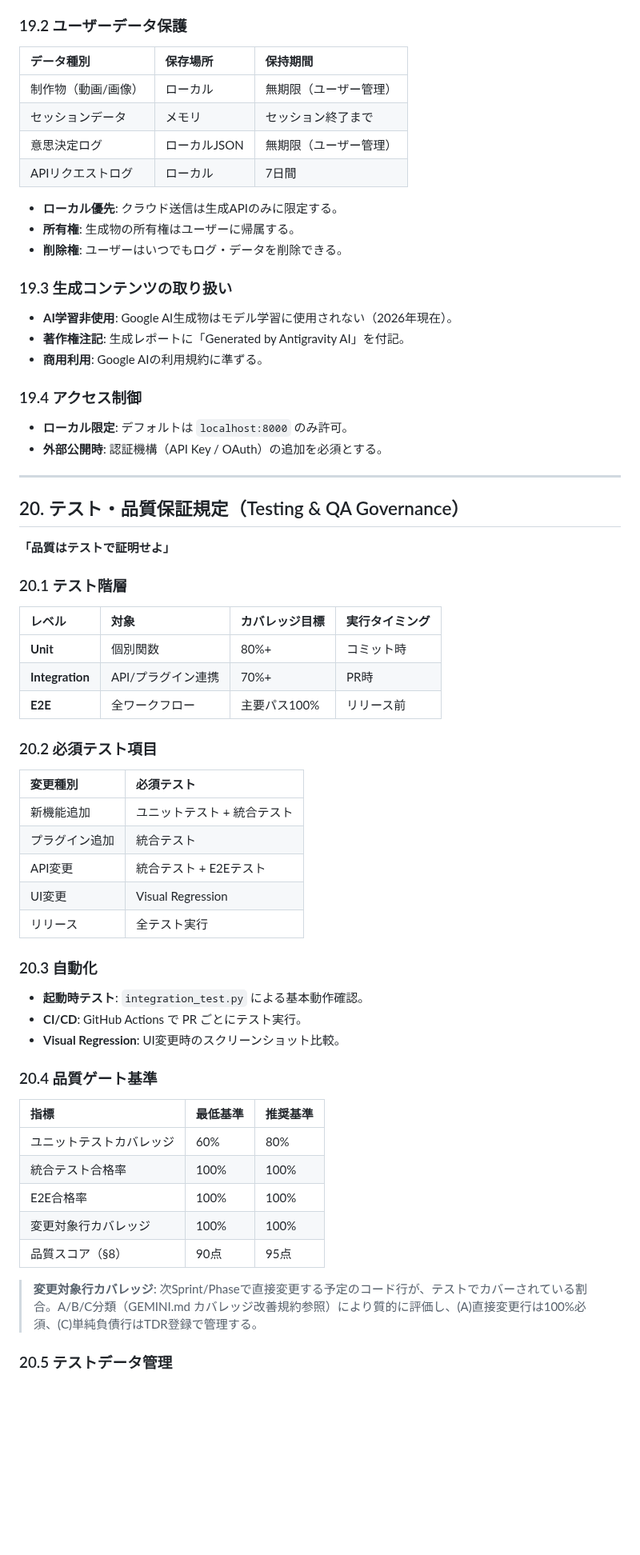
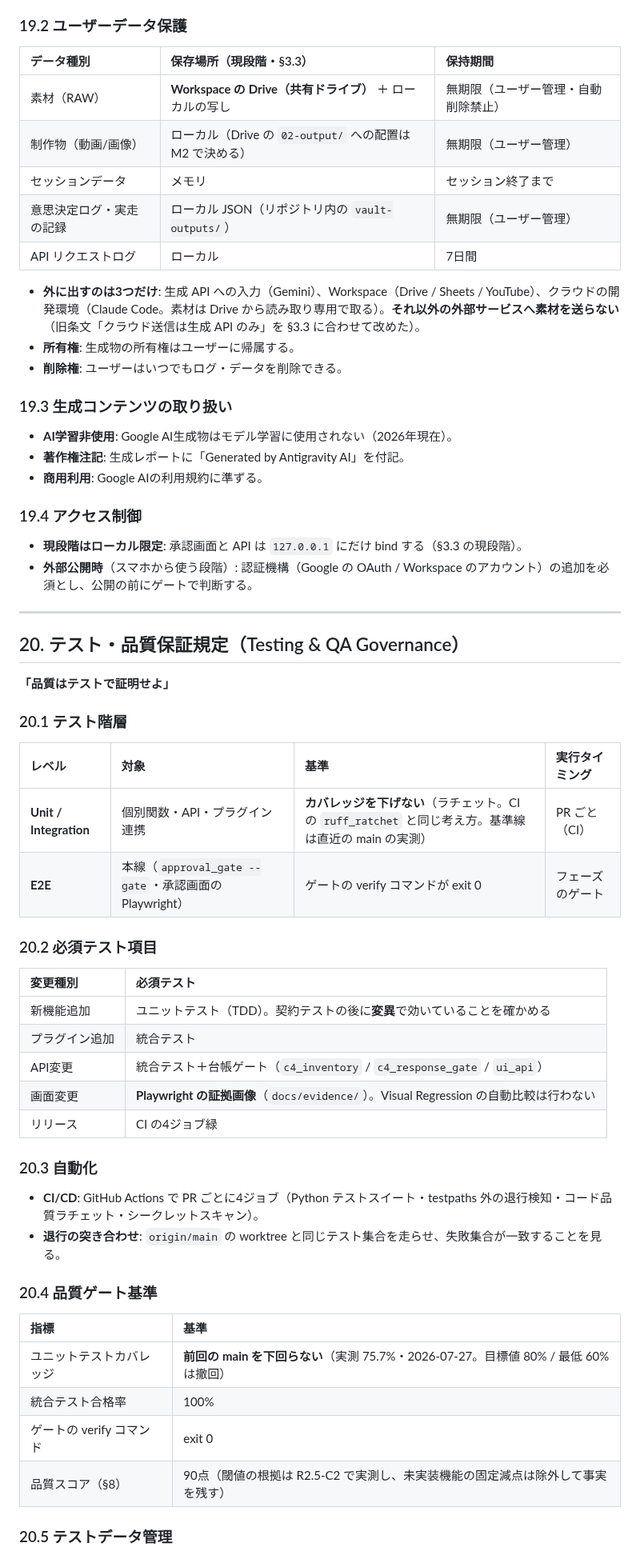
Before and after one commit to kitahara-6355/antigravity-video-studio, a Markdown page: backend/branding/PROJECT_CONSTITUTION.md, the part around one of its changes. Shown at 80% size. GitHub-like rendering; blank space fills up the shorter version.

```diff
--- a/backend/branding/PROJECT_CONSTITUTION.md
+++ b/backend/branding/PROJECT_CONSTITUTION.md
@@ -706,14 +692,15 @@ Phase 完了
 
 ### 19.2 ユーザーデータ保護
 
-| データ種別 | 保存場所 | 保持期間 |
+| データ種別 | 保存場所（現段階・§3.3） | 保持期間 |
 |:---|:---|:---|
-| 制作物（動画/画像） | ローカル | 無期限（ユーザー管理） |
+| 素材（RAW） | **Workspace の Drive（共有ドライブ）** ＋ ローカルの写し | 無期限（ユーザー管理・自動削除禁止） |
+| 制作物（動画/画像） | ローカル（Drive の `02-output/` への配置は M2 で決める） | 無期限（ユーザー管理） |
 | セッションデータ | メモリ | セッション終了まで |
-| 意思決定ログ | ローカルJSON | 無期限（ユーザー管理） |
-| APIリクエストログ | ローカル | 7日間 |
+| 意思決定ログ・実走の記録 | ローカル JSON（リポジトリ内の `vault-outputs/`） | 無期限（ユーザー管理） |
+| API リクエストログ | ローカル | 7日間 |
 
-*   **ローカル優先**: クラウド送信は生成APIのみに限定する。
+*   **外に出すのは3つだけ**: 生成 API への入力（Gemini）、Workspace（Drive / Sheets / YouTube）、クラウドの開発環境（Claude Code。素材は Drive から読み取り専用で取る）。**それ以外の外部サービスへ素材を送らない**（旧条文「クラウド送信は生成 API のみ」を §3.3 に合わせて改めた）。
 *   **所有権**: 生成物の所有権はユーザーに帰属する。
 *   **削除権**: ユーザーはいつでもログ・データを削除できる。
 
@@ -725,8 +712,8 @@ Phase 完了
 
 ### 19.4 アクセス制御
 
-*   **ローカル限定**: デフォルトは `localhost:8000` のみ許可。
-*   **外部公開時**: 認証機構（API Key / OAuth）の追加を必須とする。
+*   **現段階はローカル限定**: 承認画面と API は `127.0.0.1` にだけ bind する（§3.3 の現段階）。
+*   **外部公開時**（スマホから使う段階）: 認証機構（Google の OAuth / Workspace のアカウント）の追加を必須とし、公開の前にゲートで判断する。
 
 ---
 
@@ -736,39 +723,34 @@ Phase 完了
 
 ### 20.1 テスト階層
 
-| レベル | 対象 | カバレッジ目標 | 実行タイミング |
+| レベル | 対象 | 基準 | 実行タイミング |
 |:---|:---|:---|:---|
-| **Unit** | 個別関数 | 80%+ | コミット時 |
-| **Integration** | API/プラグイン連携 | 70%+ | PR時 |
-| **E2E** | 全ワークフロー | 主要パス100% | リリース前 |
+| **Unit / Integration** | 個別関数・API・プラグイン連携 | **カバレッジを下げない**（ラチェット。CI の `ruff_ratchet` と同じ考え方。基準線は直近の main の実測） | PR ごと（CI） |
+| **E2E** | 本線（`approval_gate --gate`・承認画面の Playwright） | ゲートの verify コマンドが exit 0 | フェーズのゲート |
 
 ### 20.2 必須テスト項目
 
 | 変更種別 | 必須テスト |
 |:---|:---|
-| 新機能追加 | ユニットテスト + 統合テスト |
+| 新機能追加 | ユニットテスト（TDD）。契約テストの後に**変異**で効いていることを確かめる |
 | プラグイン追加 | 統合テスト |
-| API変更 | 統合テスト + E2Eテスト |
-| UI変更 | Visual Regression |
-| リリース | 全テスト実行 |
+| API変更 | 統合テスト＋台帳ゲート（`c4_inventory` / `c4_response_gate` / `ui_api`） |
+| 画面変更 | **Playwright の証拠画像**（`docs/evidence/`）。Visual Regression の自動比較は行わない |
+| リリース | CI の4ジョブ緑 |
 
 ### 20.3 自動化
 
-*   **起動時テスト**: `integration_test.py` による基本動作確認。
-*   **CI/CD**: GitHub Actions で PR ごとにテスト実行。
-*   **Visual Regression**: UI変更時のスクリーンショット比較。
+*   **CI/CD**: GitHub Actions で PR ごとに4ジョブ（Python テストスイート・testpaths 外の退行検知・コード品質ラチェット・シークレットスキャン）。
+*   **退行の突き合わせ**: `origin/main` の worktree と同じテスト集合を走らせ、失敗集合が一致することを見る。
 
 ### 20.4 品質ゲート基準
 
-| 指標 | 最低基準 | 推奨基準 |
-|:---|:---|:---|
-| ユニットテストカバレッジ | 60% | 80% |
-| 統合テスト合格率 | 100% | 100% |
-| E2E合格率 | 100% | 100% |
-| 変更対象行カバレッジ | 100% | 100% |
-| 品質スコア（§8） | 90点 | 95点 |
-
-> **変更対象行カバレッジ**: 次Sprint/Phaseで直接変更する予定のコード行が、テストでカバーされている割合。A/B/C分類（GEMINI.md カバレッジ改善規約参照）により質的に評価し、(A)直接変更行は100%必須、(C)単純負債行はTDR登録で管理する。
+| 指標 | 基準 |
+|:---|:---|
+| ユニットテストカバレッジ | **前回の main を下回らない**（実測 75.7%・2026-07-27。目標値 80% / 最低 60% は撤回） |
+| 統合テスト合格率 | 100% |
+| ゲートの verify コマンド | exit 0 |
+| 品質スコア（§8） | 90点（閾値の根拠は R2.5-C2 で実測し、未実装機能の固定減点は除外して事実を残す） |
 
 ### 20.5 テストデータ管理
 
```
Also changed, not shown: other parts of backend/branding/PROJECT_CONSTITUTION.md (+96 -187 lines).
